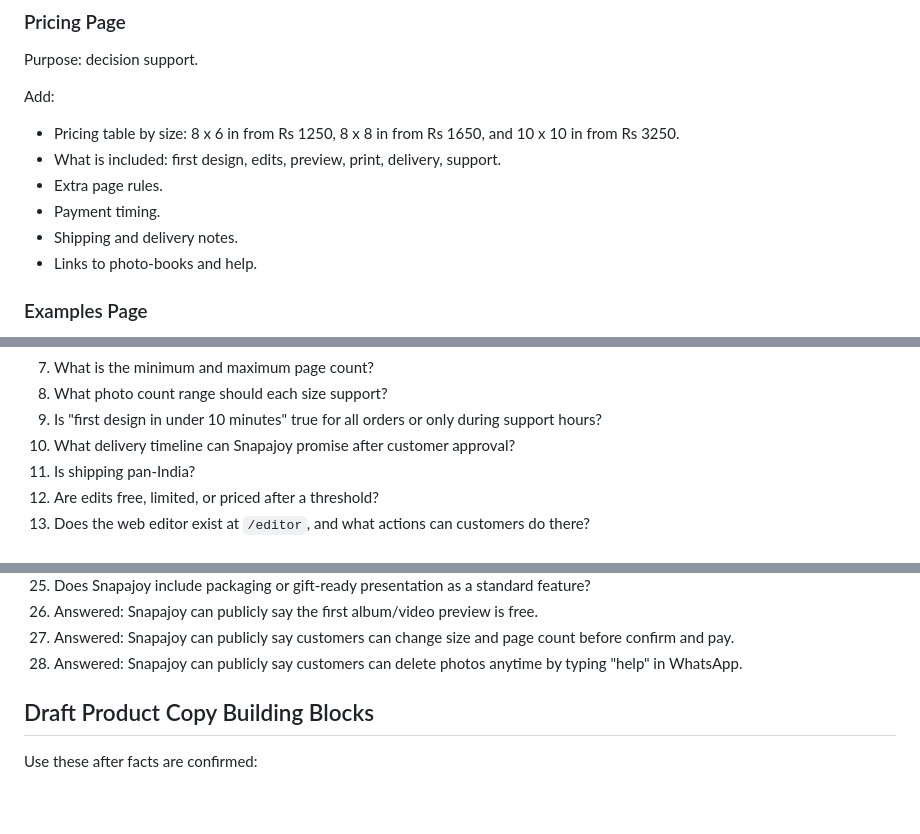
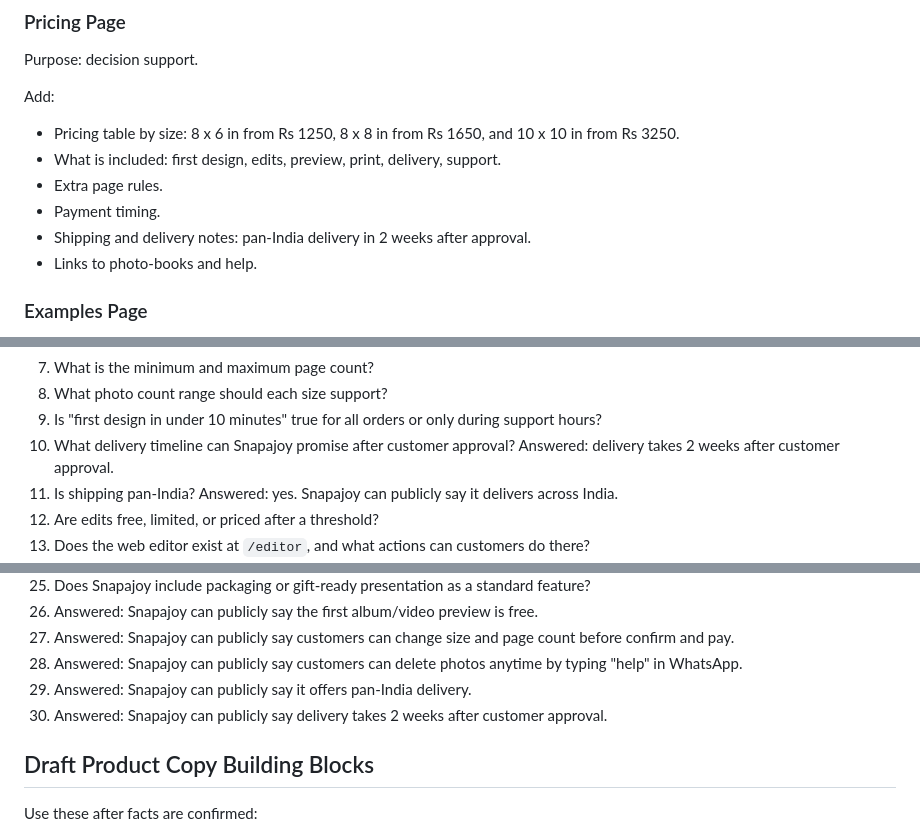
Before and after one commit to amrithahari08/Snapajoy, a Markdown page: docs/discovery/snapajoy-product-content-source.md, 3 parts joined by grey strips. Rendered like a GitHub page; blank space fills up the shorter version.

```diff
--- a/docs/discovery/snapajoy-product-content-source.md
+++ b/docs/discovery/snapajoy-product-content-source.md
@@ -354,7 +360,7 @@ Add:
 - What is included: first design, edits, preview, print, delivery, support.
 - Extra page rules.
 - Payment timing.
-- Shipping and delivery notes.
+- Shipping and delivery notes: pan-India delivery in 2 weeks after approval.
 - Links to photo-books and help.
 
 ### Examples Page
@@ -447,7 +455,9 @@ Answer these before final page copy:
 8. What photo count range should each size support?
 9. Is "first design in under 10 minutes" true for all orders or only during support hours?
 10. What delivery timeline can Snapajoy promise after customer approval?
+    Answered: delivery takes 2 weeks after customer approval.
 11. Is shipping pan-India?
+    Answered: yes. Snapajoy can publicly say it delivers across India.
 12. Are edits free, limited, or priced after a threshold?
 13. Does the web editor exist at `/editor`, and what actions can customers do there?
 14. When does the customer pay?
@@ -466,6 +476,8 @@ Answer these before final page copy:
 26. Answered: Snapajoy can publicly say the first album/video preview is free.
 27. Answered: Snapajoy can publicly say customers can change size and page count before confirm and pay.
 28. Answered: Snapajoy can publicly say customers can delete photos anytime by typing "help" in WhatsApp.
+29. Answered: Snapajoy can publicly say it offers pan-India delivery.
+30. Answered: Snapajoy can publicly say delivery takes 2 weeks after customer approval.
 
 ## Draft Product Copy Building Blocks
 
```
Also changed, not shown: other parts of docs/discovery/snapajoy-product-content-source.md (+13 -5 lines).
